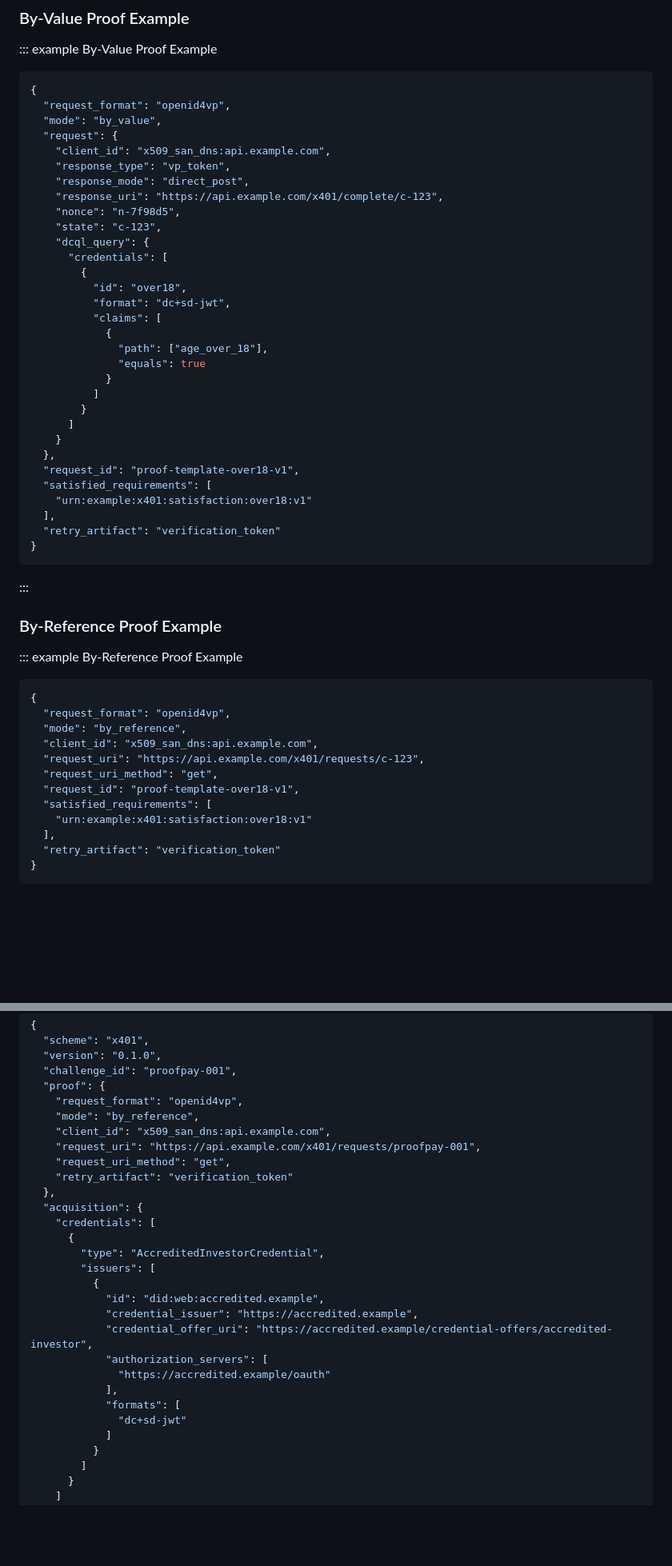
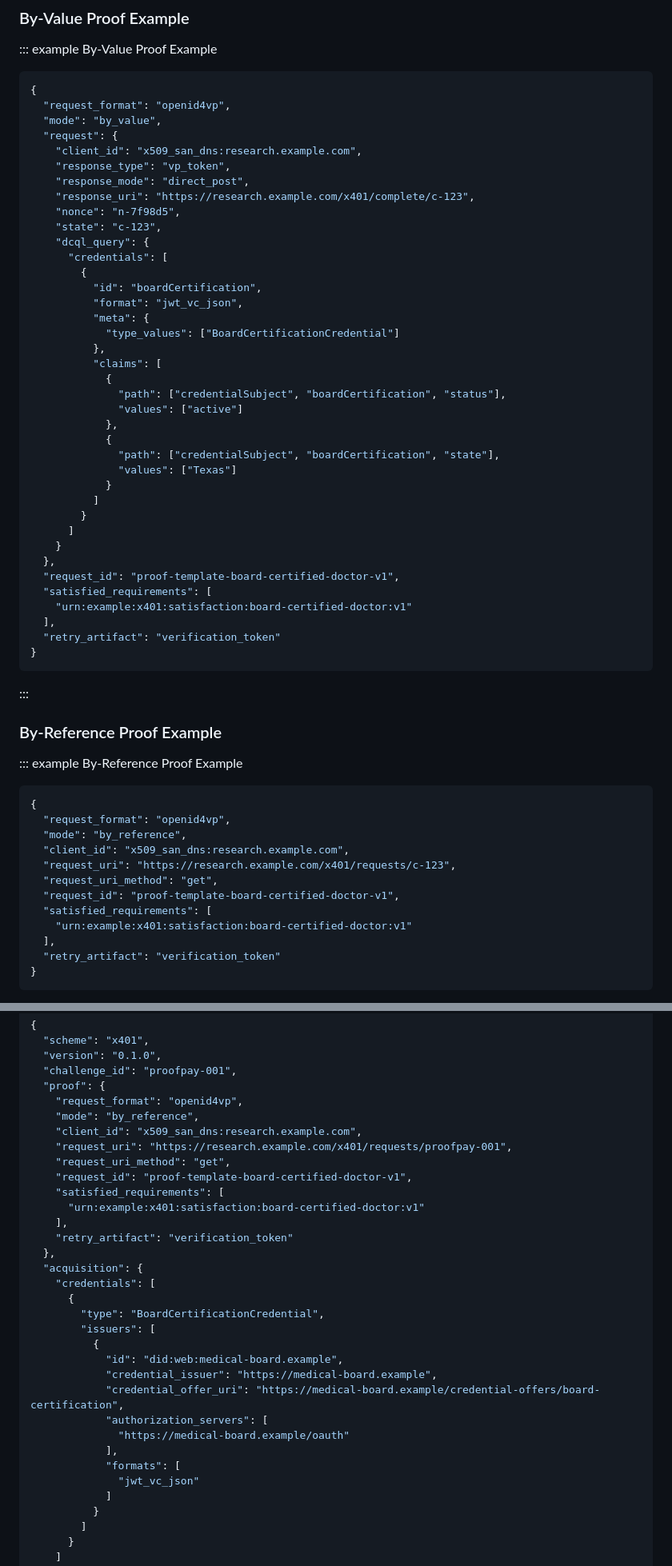
Before and after one commit to csuwildcat/P401, a Markdown page: spec.md, 2 parts joined by grey strips. Shown at 80% size. GitHub-like rendering; blank space fills up the shorter version.

```diff
--- a/spec.md
+++ b/spec.md
@@ -382,30 +382,37 @@ x401 implementations that use OIDC4VP:
   "request_format": "openid4vp",
   "mode": "by_value",
   "request": {
-    "client_id": "x509_san_dns:api.example.com",
+    "client_id": "x509_san_dns:research.example.com",
     "response_type": "vp_token",
     "response_mode": "direct_post",
-    "response_uri": "https://api.example.com/x401/complete/c-123",
+    "response_uri": "https://research.example.com/x401/complete/c-123",
     "nonce": "n-7f98d5",
     "state": "c-123",
     "dcql_query": {
       "credentials": [
         {
-          "id": "over18",
-          "format": "dc+sd-jwt",
+          "id": "boardCertification",
+          "format": "jwt_vc_json",
+          "meta": {
+            "type_values": ["BoardCertificationCredential"]
+          },
           "claims": [
             {
-              "path": ["age_over_18"],
-              "equals": true
+              "path": ["credentialSubject", "boardCertification", "status"],
+              "values": ["active"]
+            },
+            {
+              "path": ["credentialSubject", "boardCertification", "state"],
+              "values": ["Texas"]
             }
           ]
         }
       ]
     }
   },
-  "request_id": "proof-template-over18-v1",
+  "request_id": "proof-template-board-certified-doctor-v1",
   "satisfied_requirements": [
-    "urn:example:x401:satisfaction:over18:v1"
+    "urn:example:x401:satisfaction:board-certified-doctor:v1"
   ],
   "retry_artifact": "verification_token"
 }
@@ -419,12 +426,12 @@ x401 implementations that use OIDC4VP:
 {
   "request_format": "openid4vp",
   "mode": "by_reference",
-  "client_id": "x509_san_dns:api.example.com",
-  "request_uri": "https://api.example.com/x401/requests/c-123",
+  "client_id": "x509_san_dns:research.example.com",
+  "request_uri": "https://research.example.com/x401/requests/c-123",
   "request_uri_method": "get",
-  "request_id": "proof-template-over18-v1",
+  "request_id": "proof-template-board-certified-doctor-v1",
   "satisfied_requirements": [
-    "urn:example:x401:satisfaction:over18:v1"
+    "urn:example:x401:satisfaction:board-certified-doctor:v1"
   ],
   "retry_artifact": "verification_token"
 }
@@ -916,25 +934,29 @@ Cache-Control: no-store
   "proof": {
     "request_format": "openid4vp",
     "mode": "by_reference",
-    "client_id": "x509_san_dns:api.example.com",
-    "request_uri": "https://api.example.com/x401/requests/proofpay-001",
+    "client_id": "x509_san_dns:research.example.com",
+    "request_uri": "https://research.example.com/x401/requests/proofpay-001",
     "request_uri_method": "get",
+    "request_id": "proof-template-board-certified-doctor-v1",
+    "satisfied_requirements": [
+      "urn:example:x401:satisfaction:board-certified-doctor:v1"
+    ],
     "retry_artifact": "verification_token"
   },
   "acquisition": {
     "credentials": [
       {
-        "type": "AccreditedInvestorCredential",
+        "type": "BoardCertificationCredential",
         "issuers": [
           {
-            "id": "did:web:accredited.example",
-            "credential_issuer": "https://accredited.example",
-            "credential_offer_uri": "https://accredited.example/credential-offers/accredited-investor",
+            "id": "did:web:medical-board.example",
+            "credential_issuer": "https://medical-board.example",
+            "credential_offer_uri": "https://medical-board.example/credential-offers/board-certification",
             "authorization_servers": [
-              "https://accredited.example/oauth"
+              "https://medical-board.example/oauth"
             ],
             "formats": [
-              "dc+sd-jwt"
+              "jwt_vc_json"
             ]
           }
         ]
```
Also changed, not shown: other parts of spec.md (+103 -85 lines).
